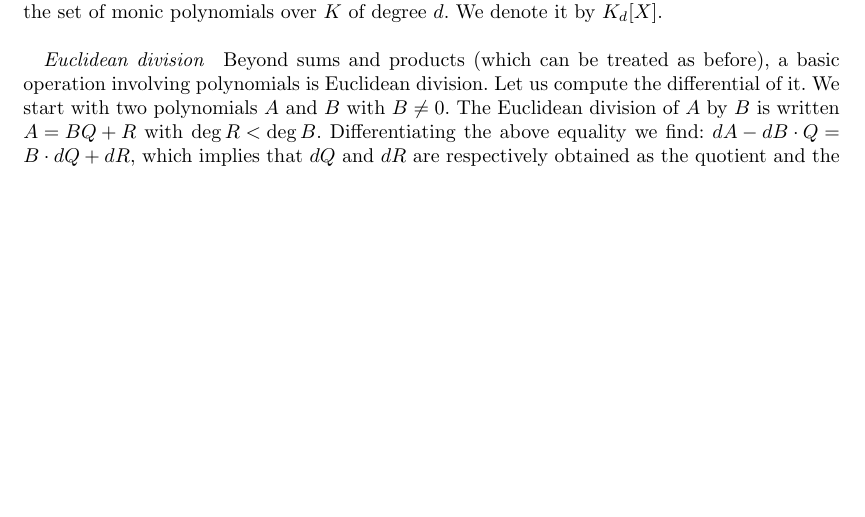
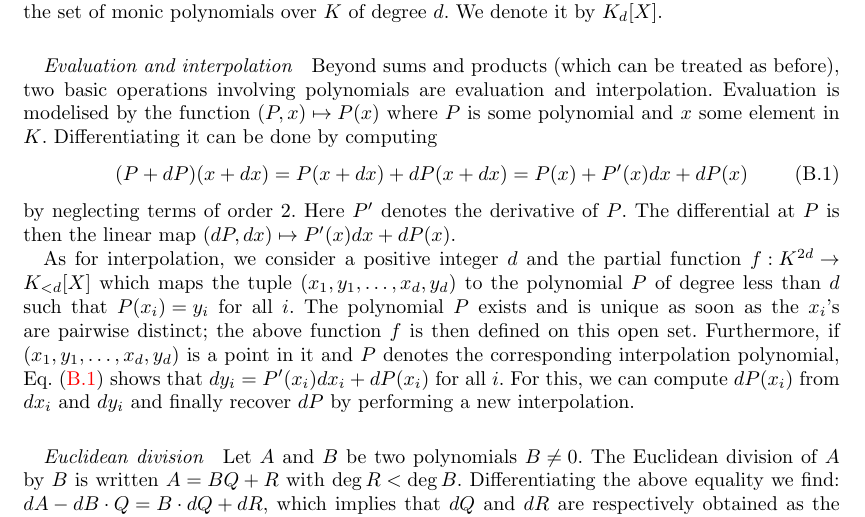
Before and after one commit to roed314/padicprec, a LaTeX document (padicprec.tex): part of page 15 of 20, cut so that both start at the same text, the shorter picture padded with empty space. Compiled offline with pdfLaTeX; a LaTeX package or settings file that is missing is left out.

Commit message:
Differentials of evaluation and interpolation

```diff
--- a/padicprec.tex
+++ b/padicprec.tex
@@ -1092,13 +1092,37 @@ space of dimension $d+1$. The affine space $X^d + K_{< d}[X]$ is then
 the set of monic polynomials over $K$ of degree $d$. We denote it by
 $K_d[X]$.
 
+\subsubsection*{Evaluation and interpolation}
+
+Beyond sums and products (which can be treated as before), two basic
+operations involving polynomials are evaluation and interpolation.
+Evaluation is modelised by the function $(P,x) \mapsto P(x)$ where
+$P$ is some polynomial and $x$ some element in $K$. Differentiating
+it can be done by computing
+\begin{equation}
+\label{eq:diffeval}
+(P + dP)(x + dx) = P(x + dx) + dP(x + dx) = P(x) + P'(x) dx + dP(x)
+\end{equation}
+by neglecting terms of order $2$. Here $P'$ denotes the derivative of
+$P$. The differential at $P$ is then the linear map $(dP, dx) \mapsto
+P'(x) dx + dP(x)$.
+
+As for interpolation, we consider a positive integer $d$ and the partial
+function $f : K^{2d} \to K_{< d}[X]$ which maps the tuple $(x_1, y_1,
+\ldots, x_d, y_d)$ to the polynomial $P$ of degree less than $d$ such
+that $P(x_i) = y_i$ for all $i$. The polynomial $P$ exists and is unique
+as soon as the $x_i$'s are pairwise distinct; the above function $f$ is
+then defined on this open set. Furthermore, if $(x_1, y_1, \ldots, x_d,
+y_d)$ is a point in it and $P$ denotes the corresponding interpolation
+polynomial, Eq.~\eqref{eq:diffeval} shows that $d y_i = P'(x_i) dx_i +
+dP(x_i)$ for all $i$. For this, we can compute $dP(x_i)$ from $d x_i$
+and $d y_i$ and finally recover $dP$ by performing a new interpolation.
+
 \subsubsection*{Euclidean division}
 
-Beyond sums and products (which can be treated as before), a basic
-operation involving polynomials is Euclidean division. Let us compute
-the differential of it. We start with two polynomials $A$ and $B$ with
-$B \neq 0$. The Euclidean division of $A$ by $B$ is written $A = BQ + R$
-with $\deg R < \deg B$. Differentiating the above equality we find:
+Let $A$ and $B$ be two polynomials $B \neq 0$. The Euclidean division of
+$A$ by $B$ is written $A = BQ + R$ with $\deg R < \deg B$.
+Differentiating the above equality we find:
 $dA - dB \cdot Q = B \cdot dQ + dR$,
 which implies that $dQ$ and $dR$ are respectively obtained as the
 quotient and the remainder of the Euclidean division of $dA - dB \cdot
```
